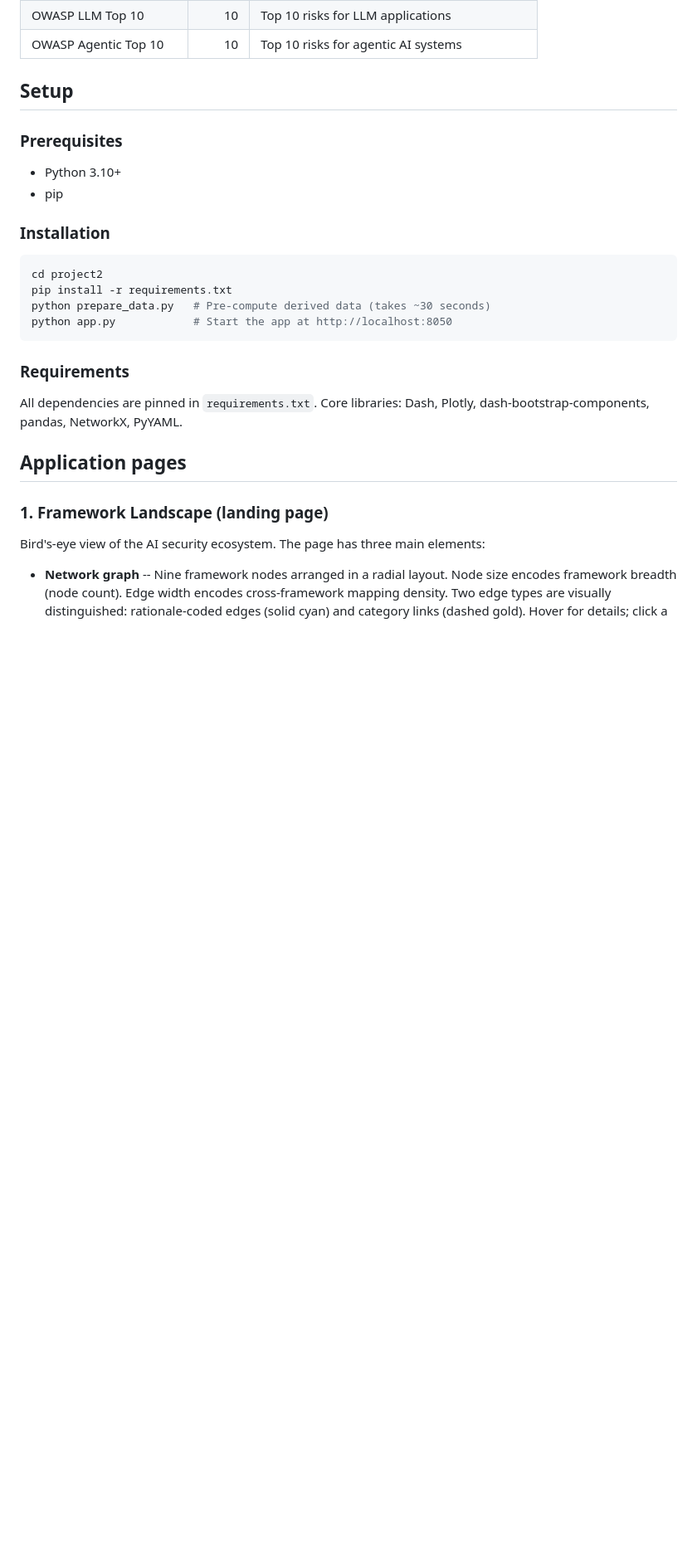
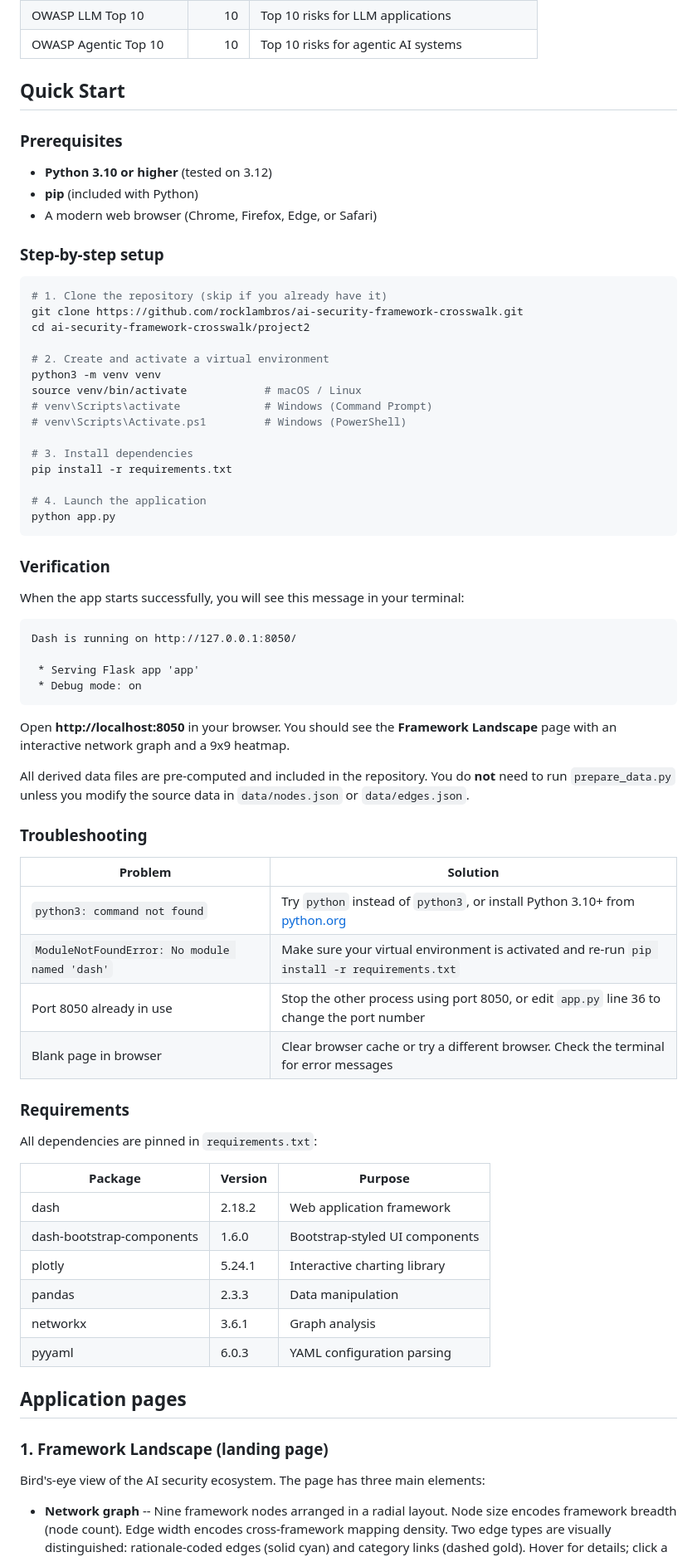
Before and after one commit to rocklambros/ai-security-framework-crosswalk, a Markdown page: project2/README.md, the part around the change. Shown at 83% size. Rendered like a GitHub page; blank space fills up the shorter version.

Commit message:
docs: add instructor-proof setup instructions for Project 2 Dash app
Rewrite project2/README.md setup section with full quick-start guide
including venv creation, OS-specific activation, verification steps,
and troubleshooting table. Update root README to lead with Project 2
setup and eliminate the double-pip-install pattern that could cause
version conflicts.

````diff
--- a/project2/README.md
+++ b/project2/README.md
@@ -27,25 +27,70 @@ The application visualizes a knowledge graph of **983 controls, risks, and techn
 | OWASP LLM Top 10 | 10 | Top 10 risks for LLM applications |
 | OWASP Agentic Top 10 | 10 | Top 10 risks for agentic AI systems |
 
-## Setup
+## Quick Start
 
 ### Prerequisites
 
-- Python 3.10+
-- pip
+- **Python 3.10 or higher** (tested on 3.12)
+- **pip** (included with Python)
+- A modern web browser (Chrome, Firefox, Edge, or Safari)
 
-### Installation
+### Step-by-step setup
 
 ```bash
-cd project2
+# 1. Clone the repository (skip if you already have it)
+git clone https://github.com/rocklambros/ai-security-framework-crosswalk.git
+cd ai-security-framework-crosswalk/project2
+
+# 2. Create and activate a virtual environment
+python3 -m venv venv
+source venv/bin/activate            # macOS / Linux
+# venv\Scripts\activate             # Windows (Command Prompt)
+# venv\Scripts\Activate.ps1         # Windows (PowerShell)
+
+# 3. Install dependencies
 pip install -r requirements.txt
-python prepare_data.py   # Pre-compute derived data (takes ~30 seconds)
-python app.py            # Start the app at http://localhost:8050
+
+# 4. Launch the application
+python app.py
 ```
+
+### Verification
+
+When the app starts successfully, you will see this message in your terminal:
+
+```
+Dash is running on http://127.0.0.1:8050/
+
+ * Serving Flask app 'app'
+ * Debug mode: on
+```
+
+Open **http://localhost:8050** in your browser. You should see the **Framework Landscape** page with an interactive network graph and a 9x9 heatmap.
+
+All derived data files are pre-computed and included in the repository. You do **not** need to run `prepare_data.py` unless you modify the source data in `data/nodes.json` or `data/edges.json`.
+
+### Troubleshooting
+
+| Problem | Solution |
+|---|---|
+| `python3: command not found` | Try `python` instead of `python3`, or install Python 3.10+ from [python.org](https://www.python.org/downloads/) |
+| `ModuleNotFoundError: No module named 'dash'` | Make sure your virtual environment is activated and re-run `pip install -r requirements.txt` |
+| Port 8050 already in use | Stop the other process using port 8050, or edit `app.py` line 36 to change the port number |
+| Blank page in browser | Clear browser cache or try a different browser. Check the terminal for error messages |
 
 ### Requirements
 
-All dependencies are pinned in `requirements.txt`. Core libraries: Dash, Plotly, dash-bootstrap-components, pandas, NetworkX, PyYAML.
+All dependencies are pinned in `requirements.txt`:
+
+| Package | Version | Purpose |
+|---|---|---|
+| dash | 2.18.2 | Web application framework |
+| dash-bootstrap-components | 1.6.0 | Bootstrap-styled UI components |
+| plotly | 5.24.1 | Interactive charting library |
+| pandas | 2.3.3 | Data manipulation |
+| networkx | 3.6.1 | Graph analysis |
+| pyyaml | 6.0.3 | YAML configuration parsing |
 
 ## Application pages
 
````
Also changed, not shown: README.md (+28 -16 lines).
